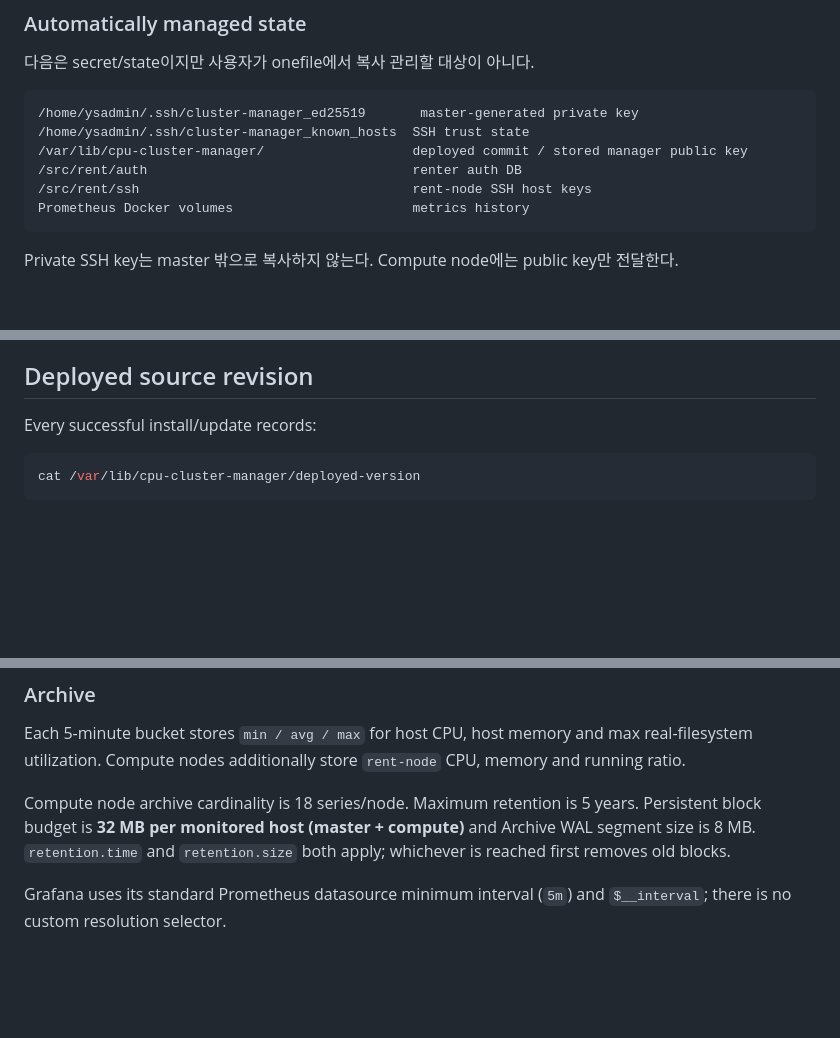
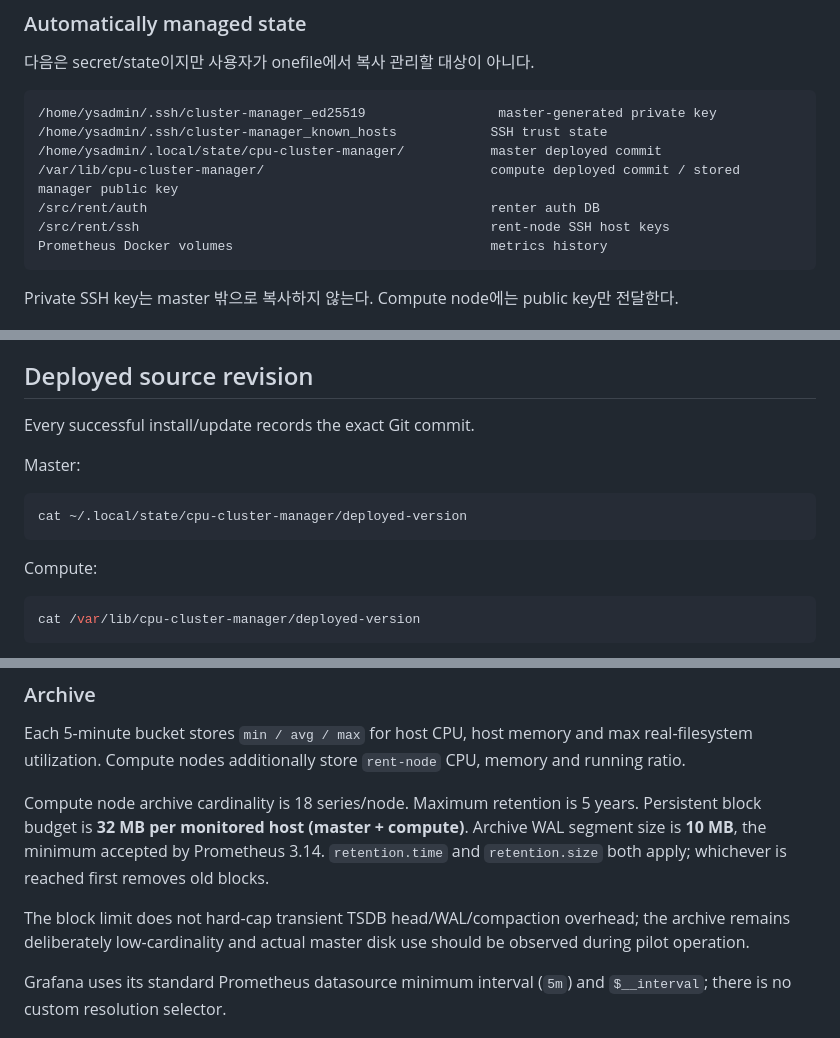
Before and after one commit to jiho-symply/cpu-cluster-manager, a Markdown page: README.md, 3 parts joined by grey strips. Drawn GitHub-style; blank space fills up the shorter version.

Commit message:
Document validated WAL minimum and deploy-state paths

````diff
--- a/README.md
+++ b/README.md
@@ -35,12 +35,13 @@ GRAFANA_PORT=3000
 다음은 secret/state이지만 사용자가 onefile에서 복사 관리할 대상이 아니다.
 
 ```text
-/home/ysadmin/.ssh/cluster-manager_ed25519       master-generated private key
-/home/ysadmin/.ssh/cluster-manager_known_hosts  SSH trust state
-/var/lib/cpu-cluster-manager/                   deployed commit / stored manager public key
-/src/rent/auth                                  renter auth DB
-/src/rent/ssh                                   rent-node SSH host keys
-Prometheus Docker volumes                       metrics history
+/home/ysadmin/.ssh/cluster-manager_ed25519                 master-generated private key
+/home/ysadmin/.ssh/cluster-manager_known_hosts            SSH trust state
+/home/ysadmin/.local/state/cpu-cluster-manager/           master deployed commit
+/var/lib/cpu-cluster-manager/                             compute deployed commit / stored manager public key
+/src/rent/auth                                            renter auth DB
+/src/rent/ssh                                             rent-node SSH host keys
+Prometheus Docker volumes                                 metrics history
 ```
 
 Private SSH key는 master 밖으로 복사하지 않는다. Compute node에는 public key만 전달한다.
@@ -200,7 +203,15 @@ Whole-cluster verification checks restricted SSH control, compute metrics, deplo
 
 ## Deployed source revision
 
-Every successful install/update records:
+Every successful install/update records the exact Git commit.
+
+Master:
+
+```bash
+cat ~/.local/state/cpu-cluster-manager/deployed-version
+```
+
+Compute:
 
 ```bash
 cat /var/lib/cpu-cluster-manager/deployed-version
@@ -221,7 +232,9 @@ retention   30d
 
 Each 5-minute bucket stores `min / avg / max` for host CPU, host memory and max real-filesystem utilization. Compute nodes additionally store `rent-node` CPU, memory and running ratio.
 
-Compute node archive cardinality is 18 series/node. Maximum retention is 5 years. Persistent block budget is **32 MB per monitored host (master + compute)** and Archive WAL segment size is 8 MB. `retention.time` and `retention.size` both apply; whichever is reached first removes old blocks.
+Compute node archive cardinality is 18 series/node. Maximum retention is 5 years. Persistent block budget is **32 MB per monitored host (master + compute)**. Archive WAL segment size is **10 MB**, the minimum accepted by Prometheus 3.14. `retention.time` and `retention.size` both apply; whichever is reached first removes old blocks.
+
+The block limit does not hard-cap transient TSDB head/WAL/compaction overhead; the archive remains deliberately low-cardinality and actual master disk use should be observed during pilot operation.
 
 Grafana uses its standard Prometheus datasource minimum interval (`5m`) and `$__interval`; there is no custom resolution selector.
 
````
Also changed, not shown: other parts of README.md (+3 -1 lines).
